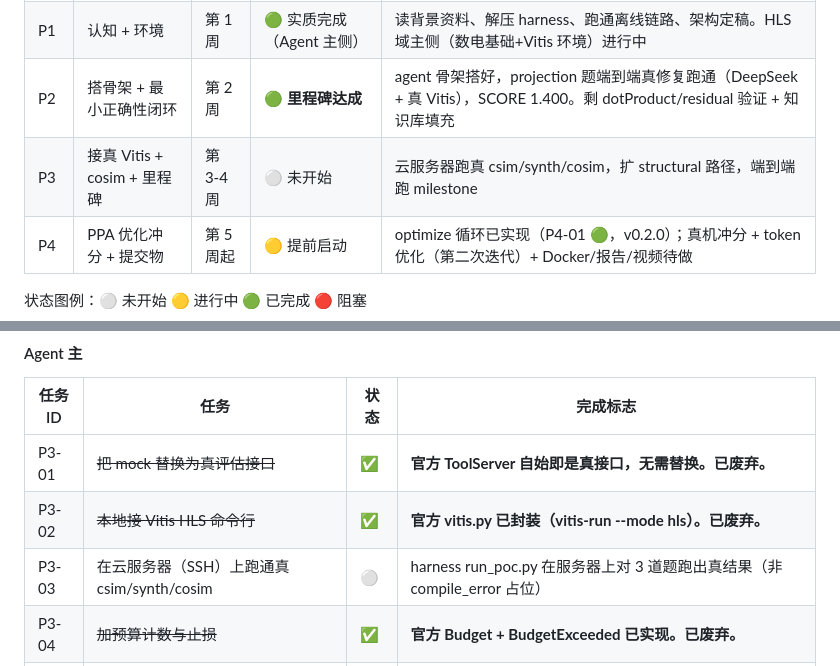
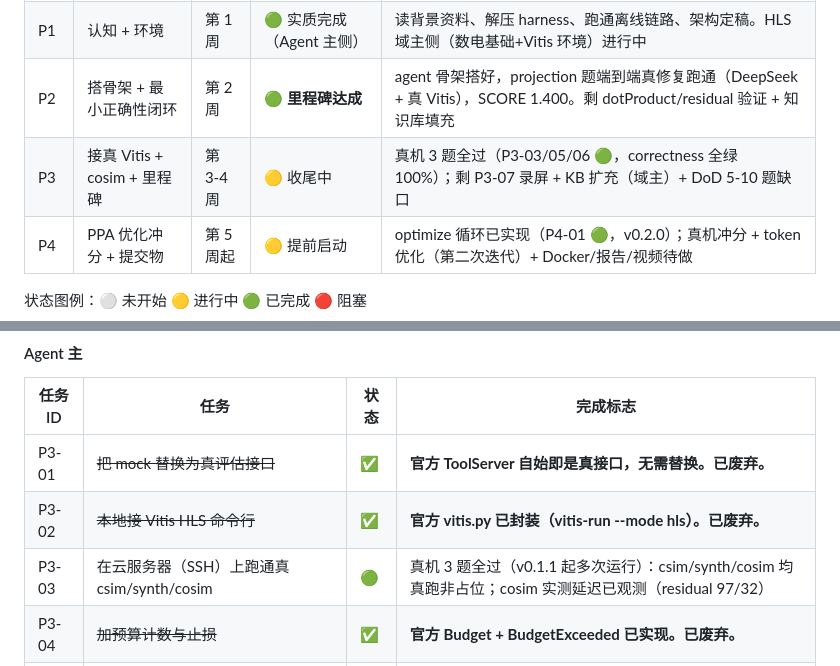
Before and after one commit to QFcattail/llm4hls, a Markdown page: docs-development/engineering-plan/engineering-plan.md, 2 parts joined by grey strips. Rendered like a GitHub page.

Commit message:
docs(plan): P3-03 done + milestone rows hygiene (P3 closing, P4 started)

```diff
--- a/docs-development/engineering-plan/engineering-plan.md
+++ b/docs-development/engineering-plan/engineering-plan.md
@@ -41,7 +41,7 @@
 | P0 | 项目基础设施搭建 | 第 0 周 | 🟢 已完成 | 仓库、目录结构、文档中心、分工与计划基线 |
 | P1 | 认知 + 环境 | 第 1 周 | 🟢 实质完成（Agent 主侧） | 读背景资料、解压 harness、跑通离线链路、架构定稿。HLS 域主侧（数电基础+Vitis 环境）进行中 |
 | P2 | 搭骨架 + 最小正确性闭环 | 第 2 周 | 🟢 **里程碑达成** | agent 骨架搭好，projection 题端到端真修复跑通（DeepSeek + 真 Vitis），SCORE 1.400。剩 dotProduct/residual 验证 + 知识库填充 |
-| P3 | 接真 Vitis + cosim + 里程碑 | 第 3-4 周 | ⚪ 未开始 | 云服务器跑真 csim/synth/cosim，扩 structural 路径，端到端跑 milestone |
+| P3 | 接真 Vitis + cosim + 里程碑 | 第 3-4 周 | 🟡 收尾中 | 真机 3 题全过（P3-03/05/06 🟢，correctness 全绿 100%）；剩 P3-07 录屏 + KB 扩充（域主）+ DoD 5-10 题缺口 |
 | P4 | PPA 优化冲分 + 提交物 | 第 5 周起 | 🟡 提前启动 | optimize 循环已实现（P4-01 🟢，v0.2.0）；真机冲分 + token 优化（第二次迭代）+ Docker/报告/视频待做 |
 
 状态图例：⚪ 未开始 🟡 进行中 🟢 已完成 🔴 阻塞
@@ -154,7 +154,7 @@
 |---|---|---|---|
 | P3-01 | ~~把 mock 替换为真评估接口~~ | ✅ | **官方 ToolServer 自始即是真接口，无需替换。已废弃。** |
 | P3-02 | ~~本地接 Vitis HLS 命令行~~ | ✅ | **官方 vitis.py 已封装（vitis-run --mode hls）。已废弃。** |
-| P3-03 | 在云服务器（SSH）上跑通真 csim/synth/cosim | ⚪ | harness run_poc.py 在服务器上对 3 道题跑出真结果（非 compile_error 占位） |
+| P3-03 | 在云服务器（SSH）上跑通真 csim/synth/cosim | 🟢 | 真机 3 题全过（v0.1.1 起多次运行）：csim/synth/cosim 均真跑非占位；cosim 实测延迟已观测（residual 97/32） |
 | P3-04 | ~~加预算计数与止损~~ | ✅ | **官方 Budget + BudgetExceeded 已实现。已废弃。** |
 | P3-05 | 扩 main_loop 的 structural 路径：csim+cosim 双验证 + 优化后回验 | 🟢 | **residual 真机跑通（SCORE 3.098）**：pre-csim review 一次修掉死锁（cosim 首跑即过），§4.5 回滚路径就绪（best 未变跳过回验） |
 | P3-06 | 端到端测试：3 道公开题跑完整流程 + 评分 | 🟢 | **3/3 真机全过**：projection 1.400 / dotProduct 3.000（满分）/ residual 3.098，correctness 全绿 100%（DoD ≥60% 达标） |
```
